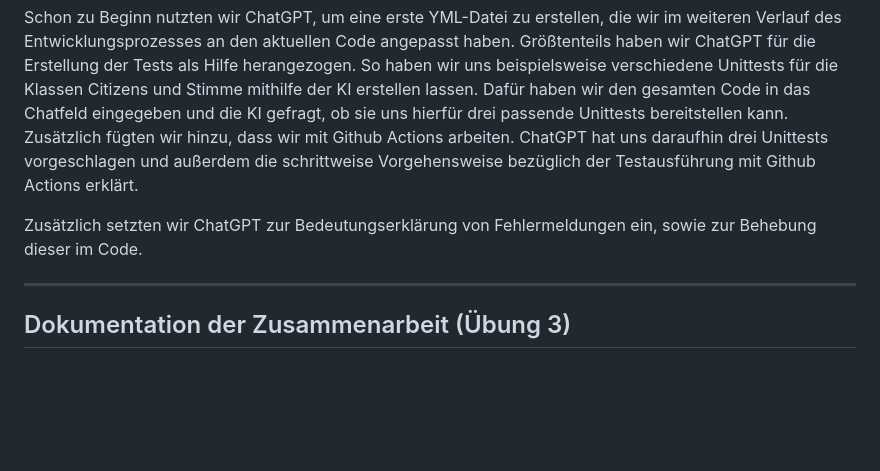
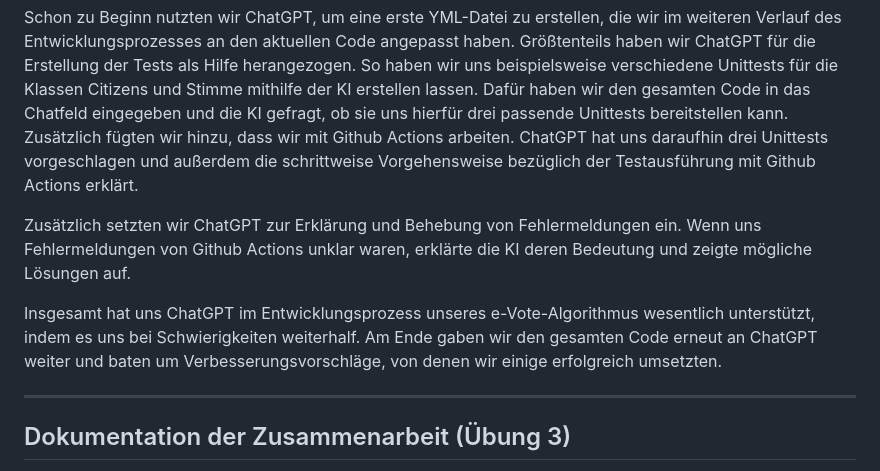
Before and after one commit to jthedens/modsoft, a Markdown page: README.md, the part around the change. Rendered like a GitHub page; blank space fills up the shorter version.

```diff
--- a/README.md
+++ b/README.md
@@ -891,7 +891,9 @@ Auch haben wir uns generelle Begriffe wie „Bounded Context“ oder „Domain D
 
 Schon zu Beginn nutzten wir ChatGPT, um eine erste YML-Datei zu erstellen, die wir im weiteren Verlauf des Entwicklungsprozesses an den aktuellen Code angepasst haben. Größtenteils haben wir ChatGPT für die Erstellung der Tests als Hilfe herangezogen. So haben wir uns beispielsweise verschiedene Unittests für die Klassen Citizens und Stimme mithilfe der KI erstellen lassen. Dafür haben wir den gesamten Code in das Chatfeld eingegeben und die KI gefragt, ob sie uns hierfür drei passende Unittests bereitstellen kann. Zusätzlich fügten wir hinzu, dass wir mit Github Actions arbeiten. ChatGPT hat uns daraufhin drei Unittests vorgeschlagen und außerdem die schrittweise Vorgehensweise bezüglich der Testausführung mit Github Actions erklärt.
 
-Zusätzlich setzten wir ChatGPT zur Bedeutungserklärung von Fehlermeldungen ein, sowie zur Behebung dieser im Code.
+Zusätzlich setzten wir ChatGPT zur Erklärung und Behebung von Fehlermeldungen ein. Wenn uns Fehlermeldungen von Github Actions unklar waren, erklärte die KI deren Bedeutung und zeigte mögliche Lösungen auf.
+
+Insgesamt hat uns ChatGPT im Entwicklungsprozess unseres e-Vote-Algorithmus wesentlich unterstützt, indem es uns bei Schwierigkeiten weiterhalf. Am Ende gaben wir den gesamten Code erneut an ChatGPT weiter und baten um Verbesserungsvorschläge, von denen wir einige erfolgreich umsetzten.
 
 ---
 
```
